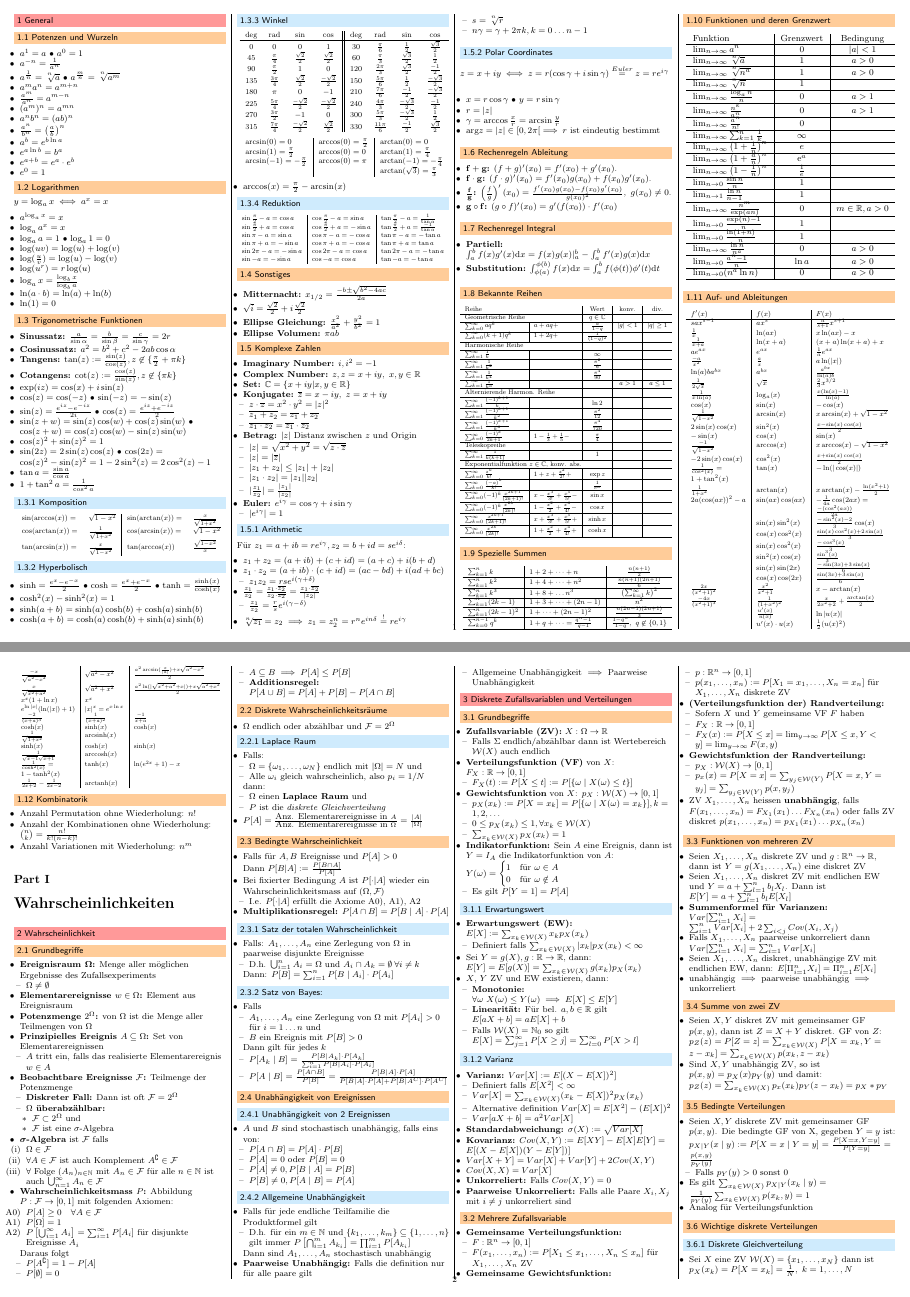
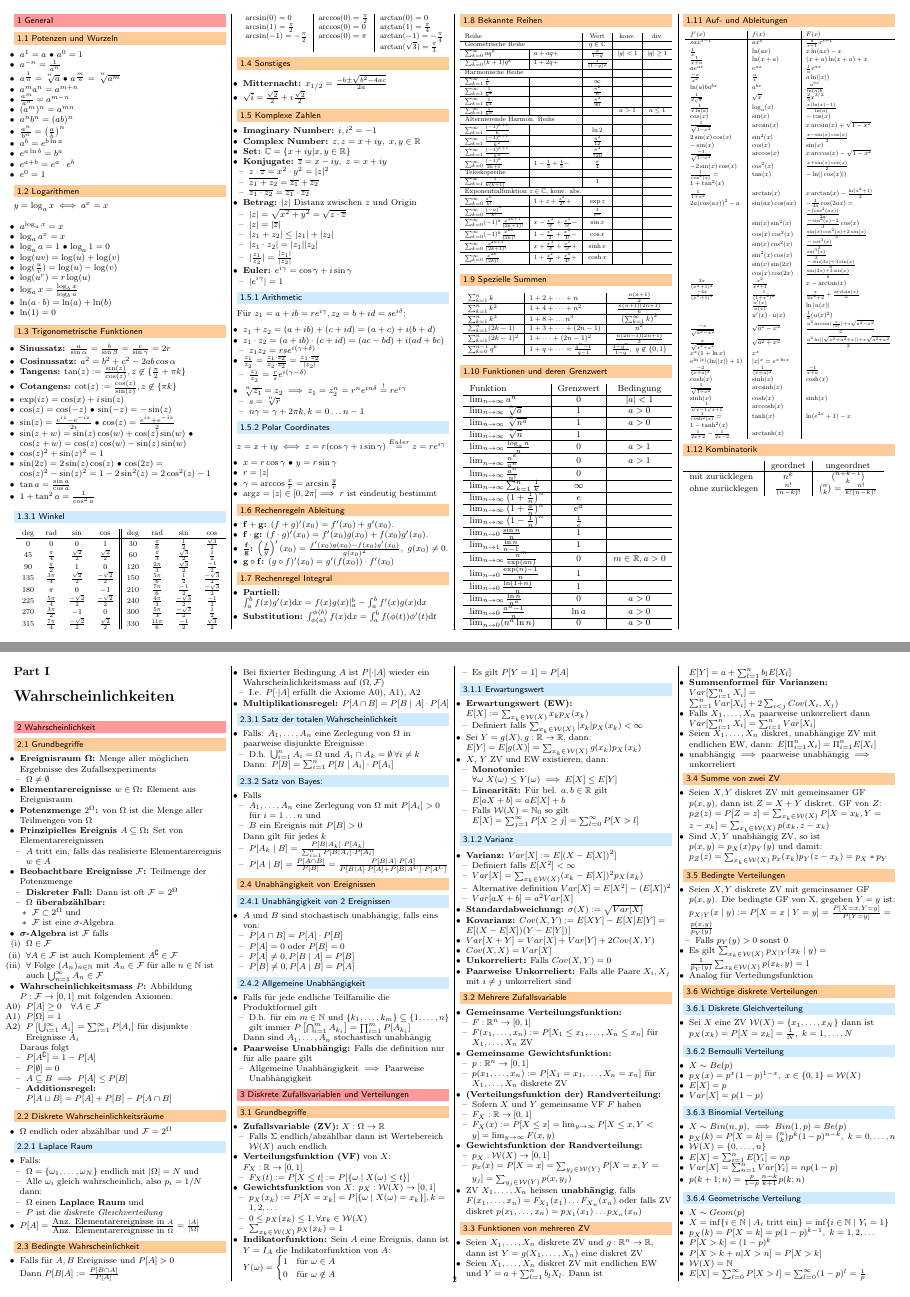
Before and after one commit to jcjgraf/ETH-Resources, a LaTeX document (main.tex, which reads 00.tex): pages 1 and 2 of 5, joined at a grey line. Compiled offline with pdfLaTeX.

Commit message:
IMPROVE: Shorten general section and start chapter on new page

```diff
--- a/00.tex
+++ b/00.tex
@@ -48,23 +48,6 @@ $y = \log_a x \iff a^x = x$
     \item $1 + \tan^2 a = \frac{1}{\cos^2 a}$
 \end{itemize}
 
-\subsubsection{Komposition}
-\resizebox{\columnwidth}{!}{
-\begin{tabular}{l l | l l}
-    $\sin(\arccos(x)) =$ & $\sqrt{1 - x^2}$ & $\sin(\arctan(x))=$ & $\frac{x}{\sqrt{1 + x^2} }$\\
-    $\cos(\arctan(x)) =$ & $\frac{1}{\sqrt{ 1 + x^2}}$ & $\cos(\arcsin(x))=$ & $\sqrt{1 - x^2}$\\
-    $\tan(\arcsin(x)) =$ & $\frac{x}{\sqrt{1 - x^2}}$ & $\tan(\arccos(x))$ & $\frac{\sqrt{1 - x^2}}{x}$\\
-\end{tabular}}
-
-\subsubsection{Hyperbolisch}
-\begin{itemize}
-    \item $\sinh = \frac{e^x - e^{-x}}{2}$ \textbullet\ $\cosh = \frac{e^x+e^{-x}}{2}$ \textbullet\ $\tanh = \frac{\sinh(x)}{\cosh(x)}$
-
-    \item $\cosh^2(x) - \sinh^2(x) = 1$
-    \item $\sinh(a + b) = \sinh(a)\cosh(b) + \cosh(a)\sinh(b)$
-    \item $\cosh(a + b) = \cosh(a)\cosh(b) + \sinh(a)\sinh(b)$
-\end{itemize}
-
 \subsubsection{Winkel}
 \resizebox{\columnwidth}{!}{
 \begin{tabular}{c c c c || c c c c}
@@ -95,26 +78,10 @@ $y = \log_a x \iff a^x = x$
                                     &                               & $\arctan(\sqrt{3}) = \frac{\pi}{3}$\\
 \end{tabular}}
 
-\begin{itemize}
-    \item $\arccos(x) = \frac{\pi}{2} - \arcsin(x)$
-\end{itemize}
-
-\subsubsection{Reduktion}
-\resizebox{\columnwidth}{!}{\begin{tabular}{l | l | l}
-    $\sin \frac{\pi}{2} - a = \cos a$ & $\cos \frac{\pi}{2} - a = \sin a$ & $\tan \frac{\pi}{2} - a = \frac{1}{\tan a}$\\
-    $\sin \frac{\pi}{2} + a = \cos a$ & $\cos \frac{\pi}{2} + a = -\sin a$ & $\tan \frac{\pi}{2} + a = \frac{-1}{\tan a}$\\
-    $\sin \pi - a = \sin a$ & $\cos \pi - a = -\cos a$ & $\tan \pi - a = -\tan a$\\
-    $\sin \pi + a = -\sin a$ & $\cos \pi + a = -\cos a$ & $\tan \pi + a = \tan a$\\
-    $\sin 2\pi -a = -\sin a$ & $\cos 2\pi - a = \cos a$ & $\tan 2 \pi - a = -\tan a$\\
-    $\sin -a = -\sin a$ & $\cos - a = \cos a$ & $\tan - a = -\tan a$\\
-\end{tabular}}
-
 \subsection{Sonstiges}
 \begin{itemize}
     \ides{Mitternacht:} $x_{1 / 2} = \frac{-b \pm \sqrt{b^2 - 4ac}}{2a}$
     \item $\sqrt{i} = \frac{\sqrt{2}}{2} + i \frac{\sqrt{2}}{2}$
-    \ides{Ellipse Gleichung:} $\frac{x^2}{a^2} + \frac{y^2}{b^2} = 1$
-    \ides{Ellipse Volumen:} $\pi a b$
 \end{itemize}
 
 \subsection{Komplexe Zahlen}
@@ -281,10 +248,6 @@ $z = x + iy \iff z = r(\cos \gamma + i \sin \gamma) \overset{Euler}{=} z = r e^{
     $\frac{-4x}{(x^2 + 1)^3}$                                         & $\frac{1}{(1 + x^2)^2}$ & $\frac{x}{2x^2 + 2} + \frac{\arctan(x)}{2}$\\
                                                                       & $\frac{u'(x)}{u(x)}$    & $\ln |u(x)|$\\
                                                                       & $u'(x) \cdot u(x)$      & $\frac{1}{2}(u(x)^2)$\\
-\end{tabular}}
-
-\resizebox{\columnwidth}{!}{
-\begin{tabular}{l | l | l}
     $\frac{-x}{\sqrt{a^2 - x^2}}$                                     & $\sqrt{a^2 - x^2}$      & $\frac{a^2 \arcsin(\frac{x}{|a|})+ x \sqrt{a^2 - x^2}}{2}$\\
     $\frac{x}{\sqrt{x^2 + a^2}}$                                      & $\sqrt{a^2 + x^2}$      & $\frac{a^2 \ln(| \sqrt{x^2 + a^2} +x|) + x \sqrt{a^2 + x^2}}{2}$\\
     $x^x (1 + \ln x)$                                                 & $x^x$                   & \\
@@ -299,9 +262,10 @@ $z = x + iy \iff z = r(\cos \gamma + i \sin \gamma) \overset{Euler}{=} z = r e^{
     $\frac{1}{2x+2} - \frac{1}{2x - 2}$                               & $\arctanh(x)$           & \\
 \end{tabular}}
 
+
 \subsection{Kombinatorik}
-\begin{itemize}
-    \item Anzahl Permutation ohne Wiederholung: $n!$
-    \item Anzahl der Kombinationen ohne Wiederholung: ${n\choose k} = \frac{n!}{k!(n - k)!}$
-    \item Anzahl Variationen mit Wiederholung: $n^m$
-\end{itemize}
+\begin{tabular}{l | c | c}
+    & geordnet & ungeordnet\\\hline
+    mit zurücklegen & $n^k$ & ${n + k - 1 \choose k}$\\
+    ohne zurücklegen & $\frac{n!}{(n - k)!}$ & ${n \choose k} = \frac{n!}{k!(n - k)!}$
+\end{tabular}
```
Also changed, not shown: main.tex (+2 -0 lines).
